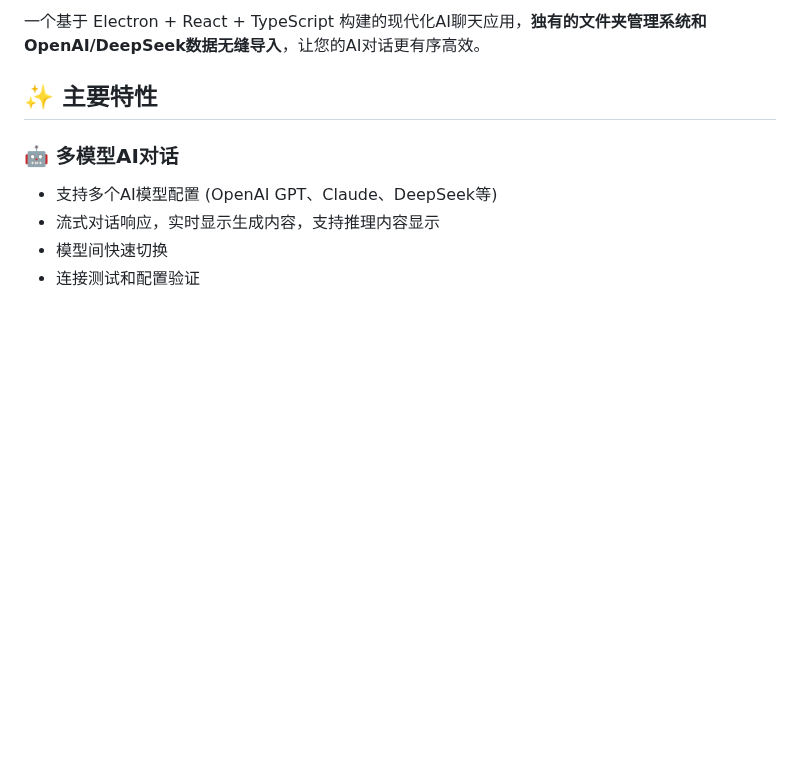
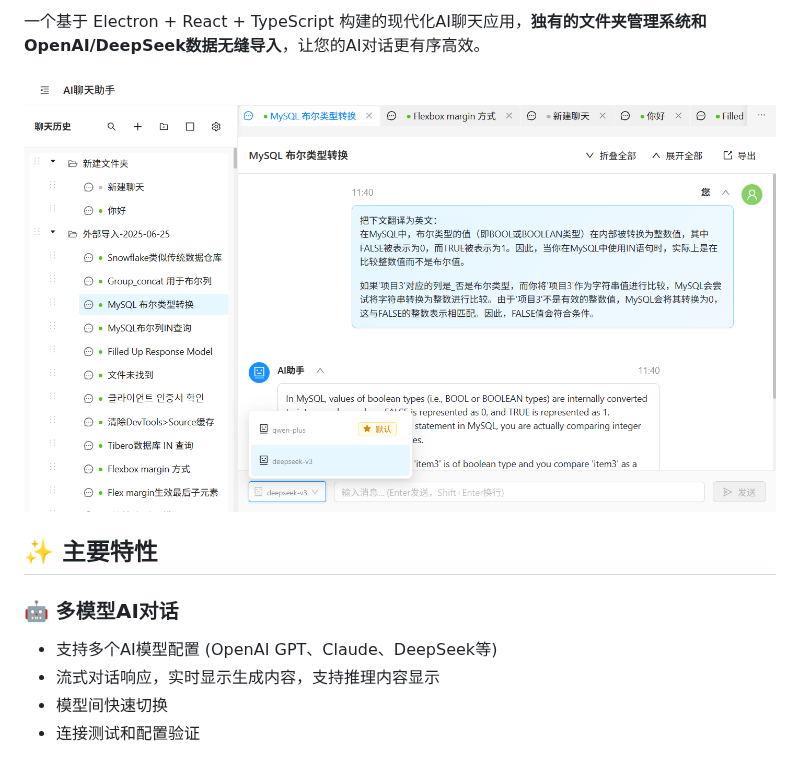
Before and after one commit to experdot/pointer, a Markdown page: README.md, the part around one of its changes. GitHub-like rendering; pictures changed too: Screenshot.png (added); blank space fills up the shorter version.

Commit message:
docs: enhance README with badges for releases, downloads, license, and add app screenshot

```diff
--- a/README.md
+++ b/README.md
@@ -3,4 +7,6 @@
 一个基于 Electron + React + TypeScript 构建的现代化AI聊天应用，**独有的文件夹管理系统和OpenAI/DeepSeek数据无缝导入**，让您的AI对话更有序高效。
+
+![Pointer App Screenshot](./Screenshot.png)
 
 ## ✨ 主要特性
 
```
Also changed, not shown: other parts of README.md (+4 -0 lines).
